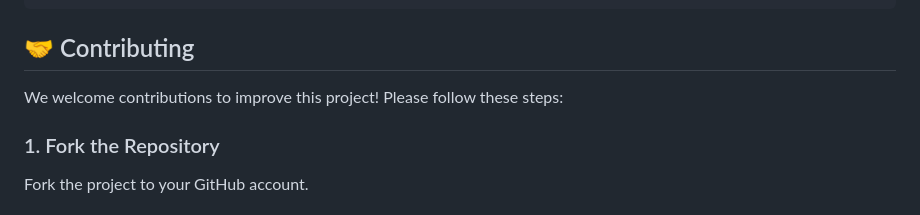
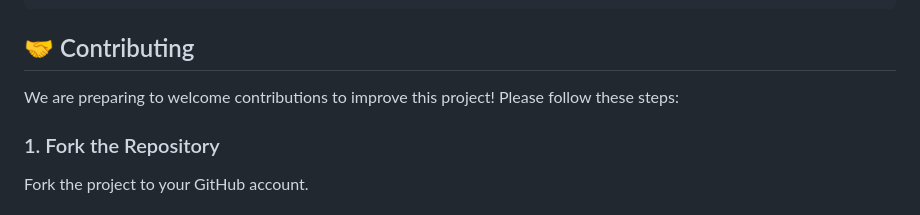
Before and after one commit to anaronic/inventory-workflow-app, a Markdown page: README.md, the part around the change. Rendered like a GitHub page.

```diff
--- a/README.md
+++ b/README.md
@@ -368,7 +368,7 @@ inventory-workflow-app/
 
 ## 🤝 Contributing
 
-We welcome contributions to improve this project! Please follow these steps:
+We are preparing to welcome contributions to improve this project! Please follow these steps:
 
 ### 1. Fork the Repository
 Fork the project to your GitHub account.
```
